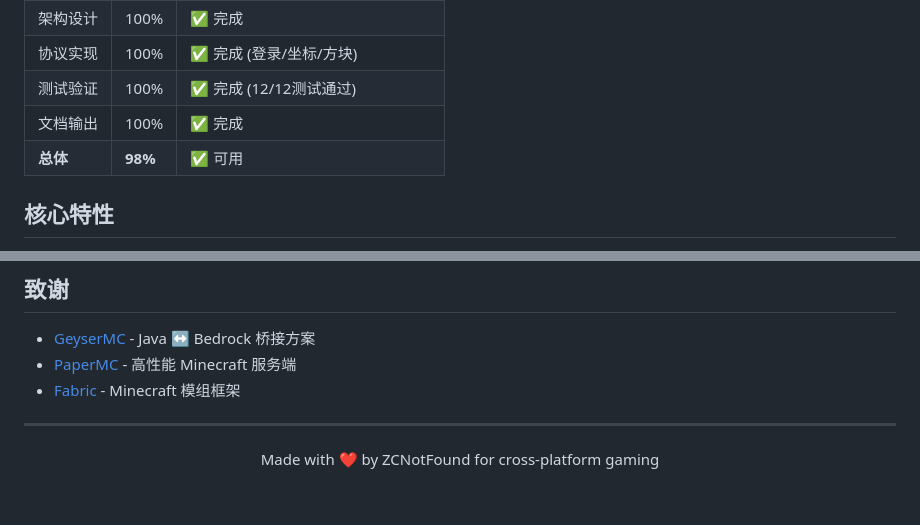
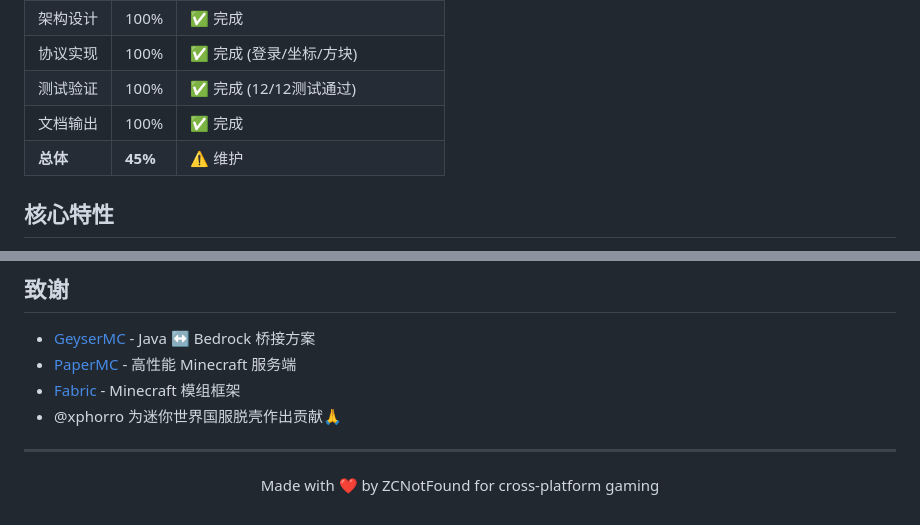
Before and after one commit to StarsailsClover/Minecraft.and.MiniWorldCreata-CrossPlatform-CrossPlay, a Markdown page: README.md, 2 parts joined by grey strips. Rendered like a GitHub page.

Commit message:
更新 README.md

```diff
--- a/README.md
+++ b/README.md
@@ -110,7 +110,7 @@ python start_proxy.py
 | 协议实现 | 100% | ✅ 完成 (登录/坐标/方块) |
 | 测试验证 | 100% | ✅ 完成 (12/12测试通过) |
 | 文档输出 | 100% | ✅ 完成 |
-| **总体** | **98%** | ✅ 可用 |
+| **总体** | **45%** | ⚠️ 维护 |
 
 ## 核心特性
 
@@ -194,7 +194,7 @@ DEX分析: 81个DEX文件
 - [GeyserMC](https://github.com/GeyserMC/Geyser) - Java ↔ Bedrock 桥接方案
 - [PaperMC](https://papermc.io/) - 高性能 Minecraft 服务端
 - [Fabric](https://fabricmc.net/) - Minecraft 模组框架
-
+- @xphorro 为迷你世界国服脱壳作出贡献🙏
 ---
 
 <p align="center">
```
